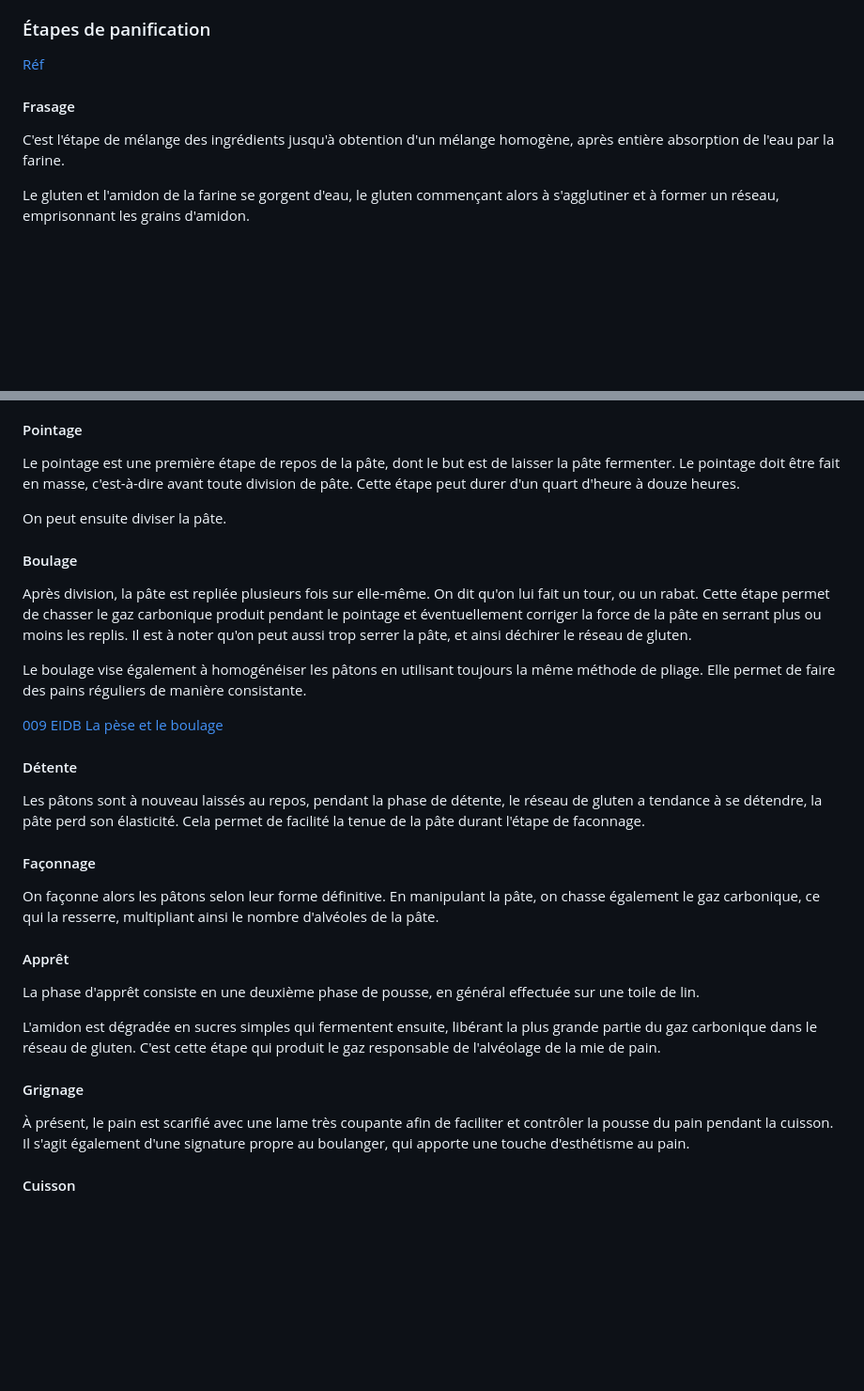
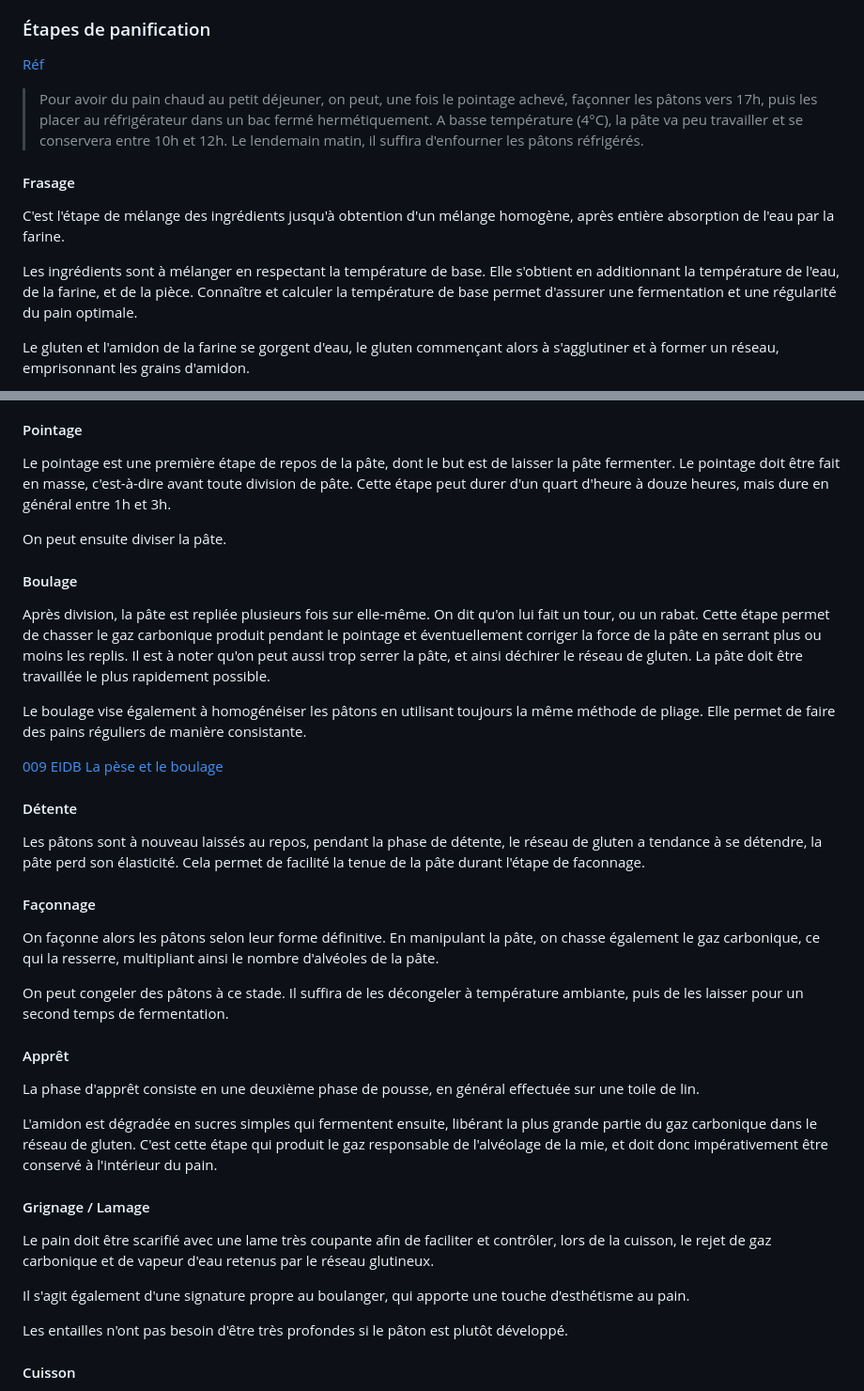
Before and after one commit to Orel37/Cuisine, a Markdown page: guides/pain/guide.md, 2 parts joined by grey strips. Shown at 94% size. Drawn GitHub-style; blank space fills up the shorter version.

Commit message:
feat(pain): compléments d'information sur les étapes de panification

```diff
--- a/guides/pain/guide.md
+++ b/guides/pain/guide.md
@@ -66,9 +66,17 @@ Références :
 
 [Réf](https://fr.wikipedia.org/wiki/Fabrication_du_pain#%C3%89tapes_de_la_panification_directe)
 
+> Pour avoir du pain chaud au petit déjeuner, on peut, une fois le pointage achevé, façonner les pâtons vers 17h, puis les placer au réfrigérateur dans un bac fermé hermétiquement.
+> A basse température (4°C), la pâte va peu travailler et se conservera entre 10h et 12h.
+> Le lendemain matin, il suffira d'enfourner les pâtons réfrigérés.
+
 #### Frasage
 
 C'est l'étape de mélange des ingrédients jusqu'à obtention d'un mélange homogène, après entière absorption de l'eau par la farine.
+
+Les ingrédients sont à mélanger en respectant la température de base.
+Elle s'obtient en additionnant la température de l'eau, de la farine, et de la pièce.
+Connaître et calculer la température de base permet d'assurer une fermentation et une régularité du pain optimale.
 
 Le gluten et l'amidon de la farine se gorgent d'eau, le gluten commençant alors à s'agglutiner et à former un réseau, emprisonnant les grains d'amidon.
 
@@ -94,7 +102,7 @@ Le pétrissage permet de dérouler et d'orienter les gluten, ainsi que d'incorpo
 
 Le pointage est une première étape de repos de la pâte, dont le but est de laisser la pâte fermenter.
 Le pointage doit être fait en masse, c'est-à-dire avant toute division de pâte.
-Cette étape peut durer d'un quart d'heure à douze heures.
+Cette étape peut durer d'un quart d'heure à douze heures, mais dure en général entre 1h et 3h.
 
 On peut ensuite diviser la pâte.
 
@@ -104,6 +112,7 @@ Après division, la pâte est repliée plusieurs fois sur elle-même.
 On dit qu'on lui fait un tour, ou un rabat.
 Cette étape permet de chasser le gaz carbonique produit pendant le pointage et éventuellement corriger la force de la pâte en serrant plus ou moins les replis.
 Il est à noter qu'on peut aussi trop serrer la pâte, et ainsi déchirer le réseau de gluten.
+La pâte doit être travaillée le plus rapidement possible.
 
 Le boulage vise également à homogénéiser les pâtons en utilisant toujours la même méthode de pliage.
 Elle permet de faire des pains réguliers de manière consistante.
@@ -120,19 +129,24 @@ Cela permet de facilité la tenue de la pâte durant l'étape de faconnage.
 On façonne alors les pâtons selon leur forme définitive.
 En manipulant la pâte, on chasse également le gaz carbonique, ce qui la resserre, multipliant ainsi le nombre d'alvéoles de la pâte.
 
+On peut congeler des pâtons à ce stade.
+Il suffira de les décongeler à température ambiante, puis de les laisser pour un second temps de fermentation.
+
 #### Apprêt
 
 La phase d'apprêt consiste en une deuxième phase de pousse, en général effectuée sur une toile de lin.
 
 L'amidon est dégradée en sucres simples qui fermentent ensuite, libérant la plus grande partie du gaz carbonique dans le réseau de gluten.
-C'est cette étape qui produit le gaz responsable de l'alvéolage de la mie de pain.
+C'est cette étape qui produit le gaz responsable de l'alvéolage de la mie, et doit donc impérativement être conservé à l'intérieur du pain.
 
 
-#### Grignage
+#### Grignage / Lamage
 
-À présent, le pain est scarifié avec une lame très coupante afin de faciliter et contrôler la pousse du pain pendant la cuisson.
+Le pain doit être scarifié avec une lame très coupante afin de faciliter et contrôler, lors de la cuisson, le rejet de gaz carbonique et de vapeur d'eau retenus par le réseau glutineux.
+
 Il s'agit également d'une signature propre au boulanger, qui apporte une touche d'esthétisme au pain.
 
+Les entailles n'ont pas besoin d'être très profondes si le pâton est plutôt développé.
 
 #### Cuisson
 
```
